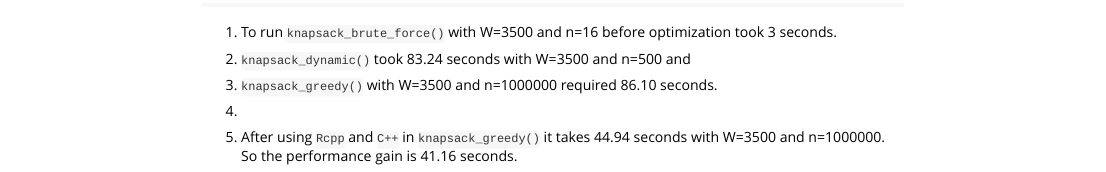
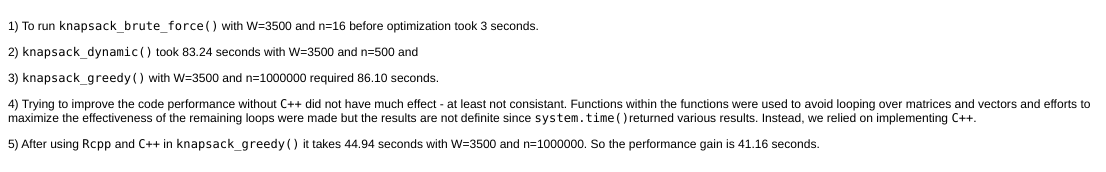
Before and after one commit to Martina145/RLab6, an R Markdown document (knapsack/vignettes/lab_report_knapsack.Rmd): the page in a window 1100 px wide, from 200 px down before the commit and from 40 px down after it, so that both start at the same text. The pictures show the output file knapsack/vignettes/lab_report_knapsack.html that the author committed with the source, opened offline.

Commit message:
Answers to questions

```diff
--- a/knapsack/vignettes/lab_report_knapsack.Rmd
+++ b/knapsack/vignettes/lab_report_knapsack.Rmd
@@ -17,6 +17,6 @@ vignette: >
 
 3) `knapsack_greedy()` with W=3500 and n=1000000 required 86.10 seconds.
 
-4)
+4) Trying to improve the code performance without `C++` did not have much effect - at least not consistant. Functions within the functions were used to avoid looping over matrices and vectors and efforts to maximize the effectiveness of the remaining loops were made but the results are not definite since `system.time()`returned various results. Instead, we relied on implementing `C++`.
 
 5) After using `Rcpp` and `C++` in `knapsack_greedy()` it takes 44.94 seconds with W=3500 and n=1000000. So the performance gain is 41.16 seconds.
```
Also changed, not shown: knapsack/vignettes/lab_report_knapsack.html, knapsack/vignettes/lab_report_knapsack.md.
